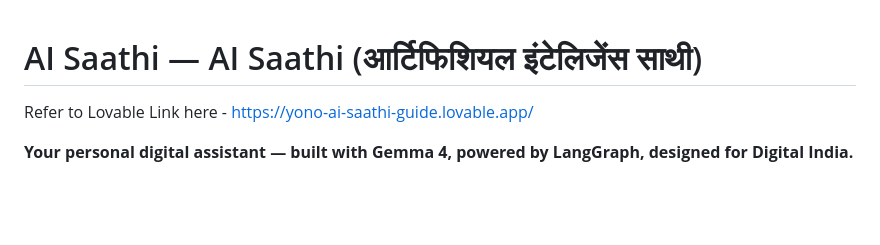
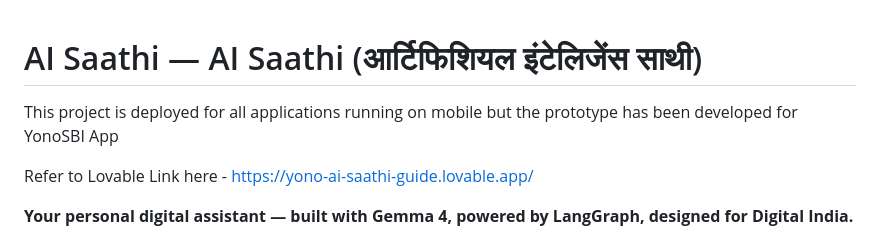
Before and after one commit to AyushaH2005/AI-Saathi, a Markdown page: ai saathi/bhadra_gemma-main/README.md, the part around the change. Rendered like a GitHub page; blank space fills up the shorter version.

```diff
--- a/ai saathi/bhadra_gemma-main/README.md
+++ b/ai saathi/bhadra_gemma-main/README.md
@@ -1,4 +1,6 @@
 # AI Saathi — AI Saathi (आर्टिफिशियल इंटेलिजेंस साथी)
+
+This project is deployed for all applications running on mobile but the prototype has been developed for YonoSBI App
 
 Refer to Lovable Link here - https://yono-ai-saathi-guide.lovable.app/
 
```
